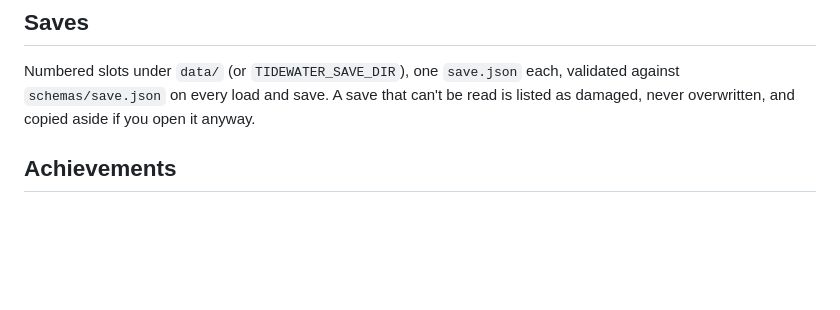
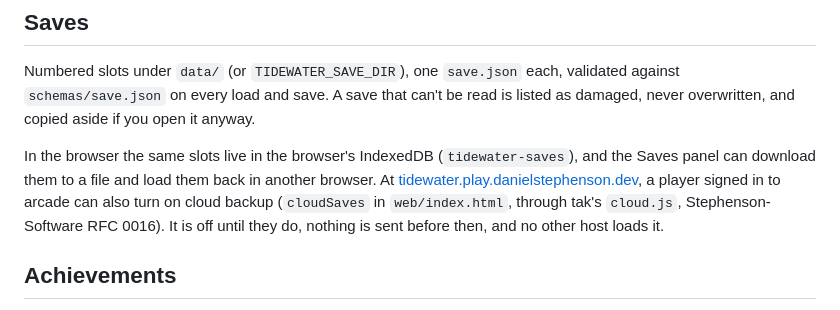
Before and after one commit to Stephenson-Software/Tidewater, a Markdown page: README.md, the part around the change. GitHub-like rendering; blank space fills up the shorter version.

Commit message:
README: say where browser saves live and that cloud backup exists (#24)
* README: say where browser saves live and that cloud backup exists

The Saves section only described the data/ slots on disk. Since #23 turned
cloudSaves on, a signed-in arcade player can back saves up to their account;
the README now says so, along with where the browser build keeps its slots
and that the Saves panel downloads and loads them.

Co-Authored-By: Claude Opus 5.5 <noreply@anthropic.com>

* README: IndexedDB is the browser's, not the tab's; drop a stray "there"

Co-Authored-By: Claude Opus 5.5 <noreply@anthropic.com>

---------

Co-authored-by: Claude Opus 5.5 <noreply@anthropic.com>

```diff
--- a/README.md
+++ b/README.md
@@ -58,6 +58,8 @@ The day is seeded, so the sea gives up the same fish to the same casts in every
 
 Numbered slots under `data/` (or `TIDEWATER_SAVE_DIR`), one `save.json` each, validated against `schemas/save.json` on every load and save. A save that can't be read is listed as damaged, never overwritten, and copied aside if you open it anyway.
 
+In the browser the same slots live in the browser's IndexedDB (`tidewater-saves`), and the Saves panel can download them to a file and load them back in another browser. At [tidewater.play.danielstephenson.dev](https://tidewater.play.danielstephenson.dev), a player signed in to arcade can also turn on cloud backup (`cloudSaves` in `web/index.html`, through tak's `cloud.js`, Stephenson-Software RFC 0016). It is off until they do, nothing is sent before then, and no other host loads it.
+
 ## Achievements
 
 Played at [tidewater.play.danielstephenson.dev](https://tidewater.play.danielstephenson.dev) while signed in to arcade, Tidewater reports achievements through [`tak.arcade`](https://github.com/Stephenson-Software/tak#scores-and-achievements-on-arcade) (Stephenson-Software RFC 0014): a few of the important facts, every clue the village holds, a choice someone will remember, and each way out of the loop (one of them hidden). They are listed, with ids and descriptions, in `src/tidewater/achievements.py` and declared in the gateway's `config/play/boards.yaml`. Anywhere else — the console, signed out, another host — nothing is sent. Unlocks are never written to the save file; loading a save re-reports what it has already earned.
```
